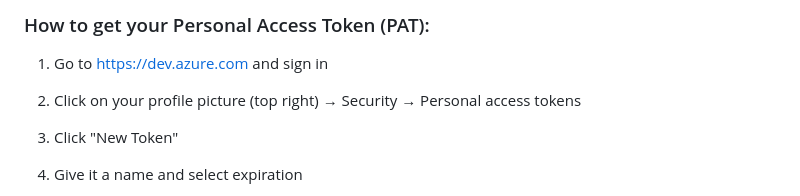
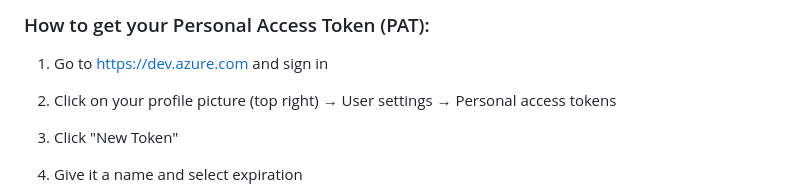
Before and after one commit to martinb35/Bugger, a Markdown page: README.md, the part around the change. GitHub-like rendering.

Commit message:
Fix steps for creating PAT in Azure DevOps in README.md

```diff
--- a/README.md
+++ b/README.md
@@ -28,7 +28,7 @@ OPENAI_API_KEY=your_openai_api_key_here
 
 ### How to get your Personal Access Token (PAT):
 1. Go to https://dev.azure.com and sign in
-2. Click on your profile picture (top right) → Security → Personal access tokens
+2. Click on your profile picture (top right) → User settings → Personal access tokens
 3. Click "New Token"
 4. Give it a name and select expiration
 5. Under "Scopes", select:
```
